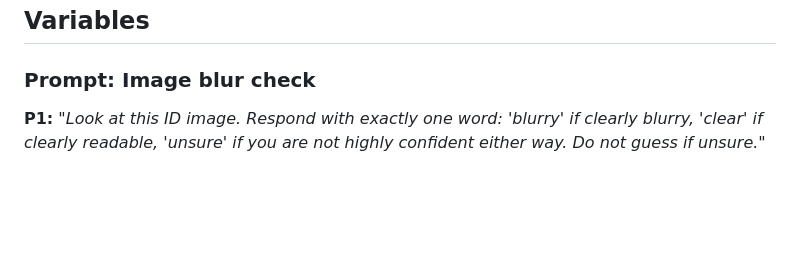
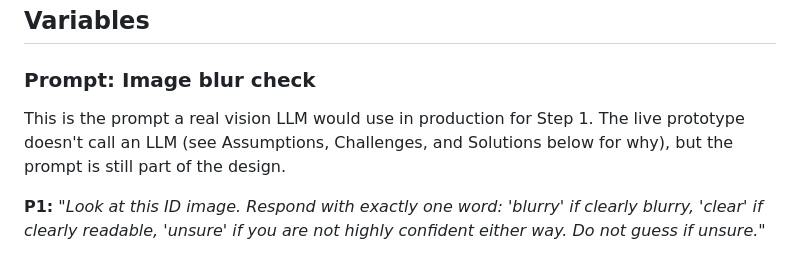
Before and after one commit to SalsabeelNasr/voltify, a Markdown page: README.md, the part around the change. GitHub-like rendering; blank space fills up the shorter version.

Commit message:
Clarify why the Prompt section exists despite no live LLM call
The Prompt (P1) documents the production design's intended LLM step,
not something the live browser prototype actually calls. That
context previously only appeared later, in Assumptions/Challenges/
Solutions, so a reader hitting the Prompt section first had no way
to know it wasn't live. Added a short pointer right at the heading.

Co-Authored-By: Claude Sonnet 5 <noreply@anthropic.com>
Claude-Session: https://claude.ai/code/session_01SyrBoPaHeRkH9tmQ5qLrBP

```diff
--- a/README.md
+++ b/README.md
@@ -90,6 +90,10 @@ STEP 5: flag_for_human_review(reason)
 ## Variables
 
 ### Prompt: Image blur check
+
+This is the prompt a real vision LLM would use in production for Step 1. The live
+prototype doesn't call an LLM (see Assumptions, Challenges, and Solutions below for why),
+but the prompt is still part of the design.
 
 **P1:** *"Look at this ID image. Respond with exactly one word: 'blurry' if clearly
 blurry, 'clear' if clearly readable, 'unsure' if you are not highly confident either
```
